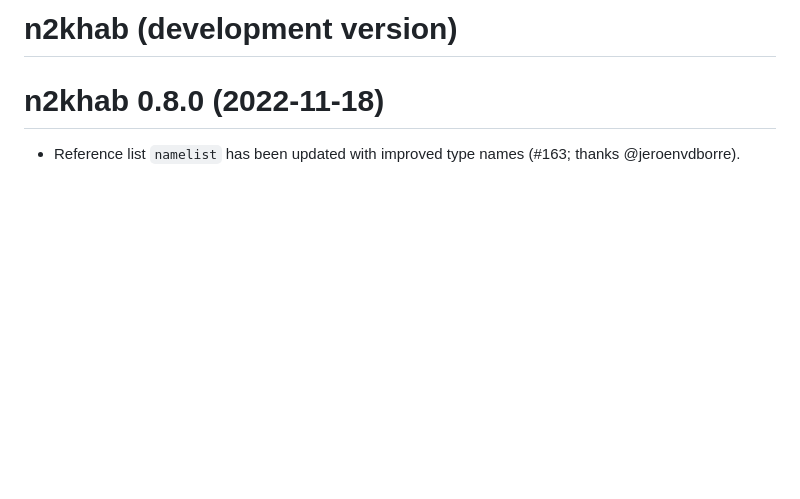
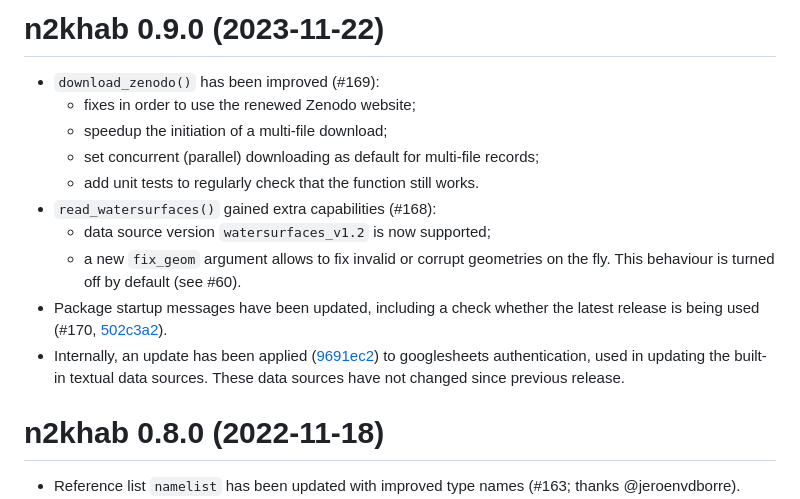
Before and after one commit to inbo/n2khab, a Markdown page: NEWS.md, the part around the change. Drawn GitHub-style; blank space fills up the shorter version.

```diff
--- a/NEWS.md
+++ b/NEWS.md
@@ -1,4 +1,17 @@
-# n2khab (development version)
+# n2khab 0.9.0 (2023-11-22)
+
+- `download_zenodo()` has been improved (#169):
+  - fixes in order to use the renewed Zenodo website;
+  - speedup the initiation of a multi-file download;
+  - set concurrent (parallel) downloading as default for multi-file records;
+  - add unit tests to regularly check that the function still works.
+- `read_watersurfaces()` gained extra capabilities (#168):
+  - data source version `watersurfaces_v1.2` is now supported;
+  - a new `fix_geom` argument allows to fix invalid or corrupt geometries on the fly.
+  This behaviour is turned off by default (see #60).
+- Package startup messages have been updated, including a check whether the latest release is being used (#170, [502c3a2](https://github.com/inbo/n2khab/commit/502c3a2)).
+- Internally, an update has been applied ([9691ec2](https://github.com/inbo/n2khab/commit/9691ec2)) to googlesheets authentication, used in updating the built-in textual data sources.
+These data sources have not changed since previous release.
 
 # n2khab 0.8.0 (2022-11-18)
 
```
